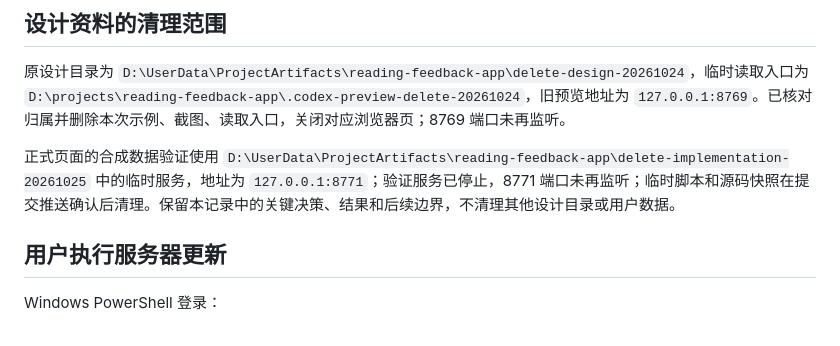
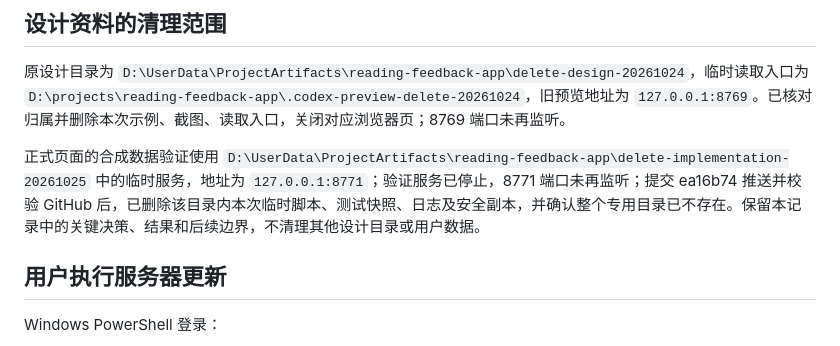
Before and after one commit to wu716/reading-feedback-app, a Markdown page: docs/ops/2026-10-25-项目阶段任务删除与恢复.md, the part around the change. Rendered like a GitHub page.

Commit message:
Record deletion preview cleanup results

```diff
--- a/docs/ops/2026-10-25-项目阶段任务删除与恢复.md
+++ b/docs/ops/2026-10-25-项目阶段任务删除与恢复.md
@@ -34,7 +34,7 @@
 
 原设计目录为 `D:\UserData\ProjectArtifacts\reading-feedback-app\delete-design-20261024`，临时读取入口为 `D:\projects\reading-feedback-app\.codex-preview-delete-20261024`，旧预览地址为 `127.0.0.1:8769`。已核对归属并删除本次示例、截图、读取入口，关闭对应浏览器页；8769 端口未再监听。
 
-正式页面的合成数据验证使用 `D:\UserData\ProjectArtifacts\reading-feedback-app\delete-implementation-20261025` 中的临时服务，地址为 `127.0.0.1:8771`；验证服务已停止，8771 端口未再监听；临时脚本和源码快照在提交推送确认后清理。保留本记录中的关键决策、结果和后续边界，不清理其他设计目录或用户数据。
+正式页面的合成数据验证使用 `D:\UserData\ProjectArtifacts\reading-feedback-app\delete-implementation-20261025` 中的临时服务，地址为 `127.0.0.1:8771`；验证服务已停止，8771 端口未再监听；提交 ea16b74 推送并校验 GitHub 后，已删除该目录内本次临时脚本、测试快照、日志及安全副本，并确认整个专用目录已不存在。保留本记录中的关键决策、结果和后续边界，不清理其他设计目录或用户数据。
 
 ## 用户执行服务器更新
 
```
